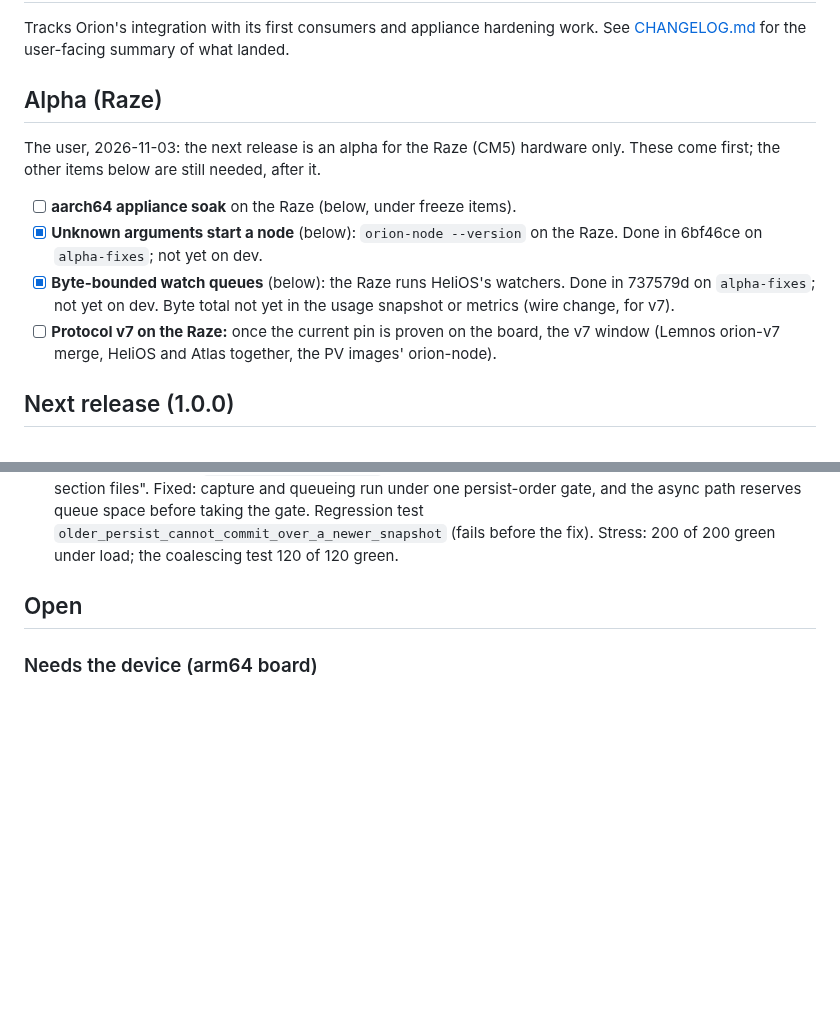
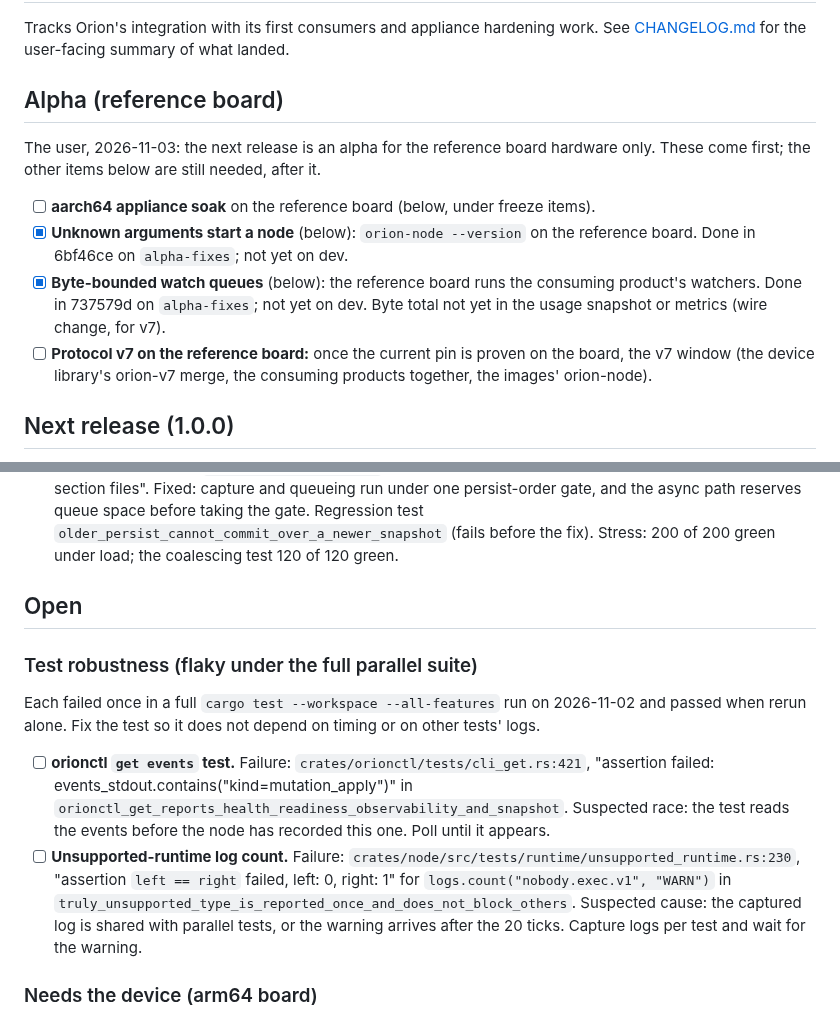
Before and after one commit to Prometheus-Dynamics/Orion, a Markdown page: TODO.md, 2 parts joined by grey strips. Drawn GitHub-style; blank space fills up the shorter version.

Commit message:
TODO: reword product names; add flaky-test items with failure text
Co-Authored-By: Claude Opus 5.5 <noreply@anthropic.com>

```diff
--- a/TODO.md
+++ b/TODO.md
@@ -3,16 +3,16 @@
 Tracks Orion's integration with its first consumers and appliance hardening work. See
 [CHANGELOG.md](CHANGELOG.md) for the user-facing summary of what landed.
 
-## Alpha (Raze)
+## Alpha (reference board)
 
-The user, 2026-11-03: the next release is an alpha for the Raze (CM5) hardware only. These come
+The user, 2026-11-03: the next release is an alpha for the reference board hardware only. These come
 first; the other items below are still needed, after it.
 
-- [ ] **aarch64 appliance soak** on the Raze (below, under freeze items).
-- [x] **Unknown arguments start a node** (below): `orion-node --version` on the Raze. Done in 6bf46ce on `alpha-fixes`; not yet on dev.
-- [x] **Byte-bounded watch queues** (below): the Raze runs HeliOS's watchers. Done in 737579d on `alpha-fixes`; not yet on dev. Byte total not yet in the usage snapshot or metrics (wire change, for v7).
-- [ ] **Protocol v7 on the Raze:** once the current pin is proven on the board, the v7 window
-      (Lemnos orion-v7 merge, HeliOS and Atlas together, the PV images' orion-node).
+- [ ] **aarch64 appliance soak** on the reference board (below, under freeze items).
+- [x] **Unknown arguments start a node** (below): `orion-node --version` on the reference board. Done in 6bf46ce on `alpha-fixes`; not yet on dev.
+- [x] **Byte-bounded watch queues** (below): the reference board runs the consuming product's watchers. Done in 737579d on `alpha-fixes`; not yet on dev. Byte total not yet in the usage snapshot or metrics (wire change, for v7).
+- [ ] **Protocol v7 on the reference board:** once the current pin is proven on the board, the v7 window
+      (the device library's orion-v7 merge, the consuming products together, the images' orion-node).
 
 ## Next release (1.0.0)
 
@@ -223,6 +223,19 @@ its dev version.
 
 ## Open
 
+### Test robustness (flaky under the full parallel suite)
+
+Each failed once in a full `cargo test --workspace --all-features` run on 2026-11-02 and passed when rerun
+alone. Fix the test so it does not depend on timing or on other tests' logs.
+
+- [ ] **orionctl `get events` test.** Failure: `crates/orionctl/tests/cli_get.rs:421`, "assertion failed:
+      events_stdout.contains("kind=mutation_apply")" in `orionctl_get_reports_health_readiness_observability_and_snapshot`.
+      Suspected race: the test reads the events before the node has recorded this one. Poll until it appears.
+- [ ] **Unsupported-runtime log count.** Failure: `crates/node/src/tests/runtime/unsupported_runtime.rs:230`,
+      "assertion `left == right` failed, left: 0, right: 1" for `logs.count("nobody.exec.v1", "WARN")` in
+      `truly_unsupported_type_is_reported_once_and_does_not_block_others`. Suspected cause: the captured log is shared
+      with parallel tests, or the warning arrives after the 20 ticks. Capture logs per test and wait for the warning.
+
 ### Needs the device (arm64 board)
 
 - [x] Transparent huge pages: not applicable on the reference board; its kernel has no THP
```
